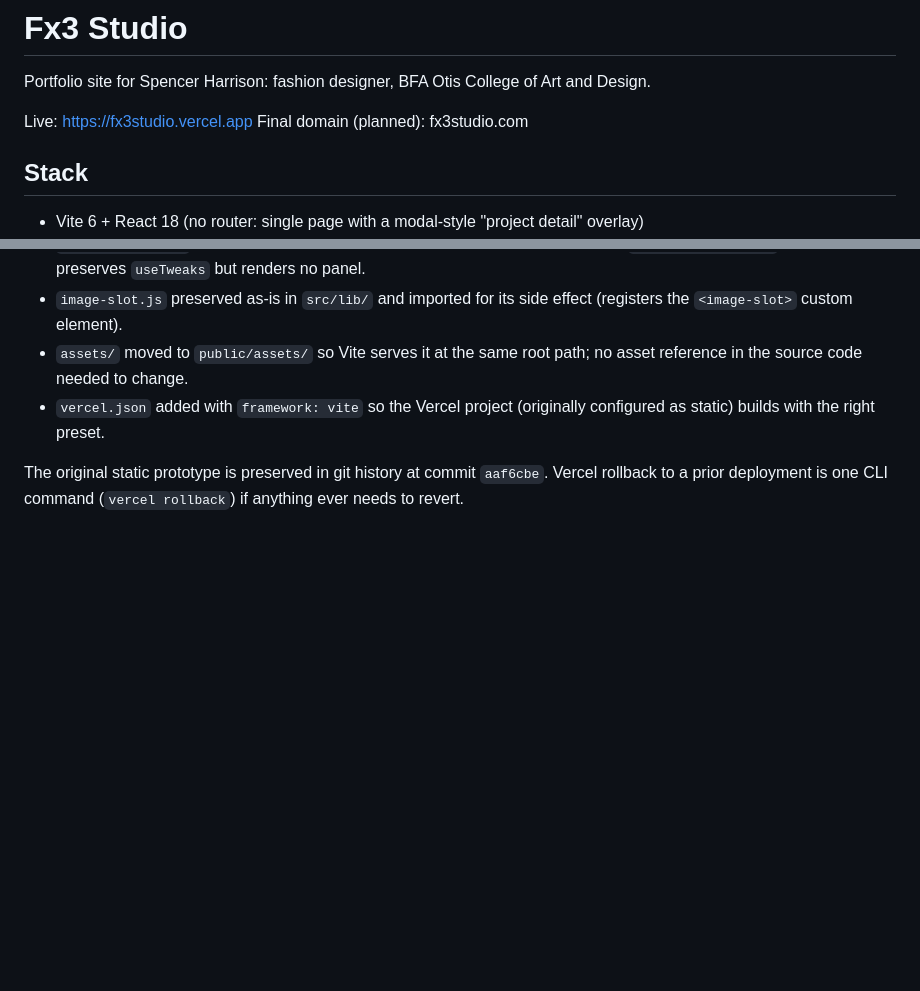
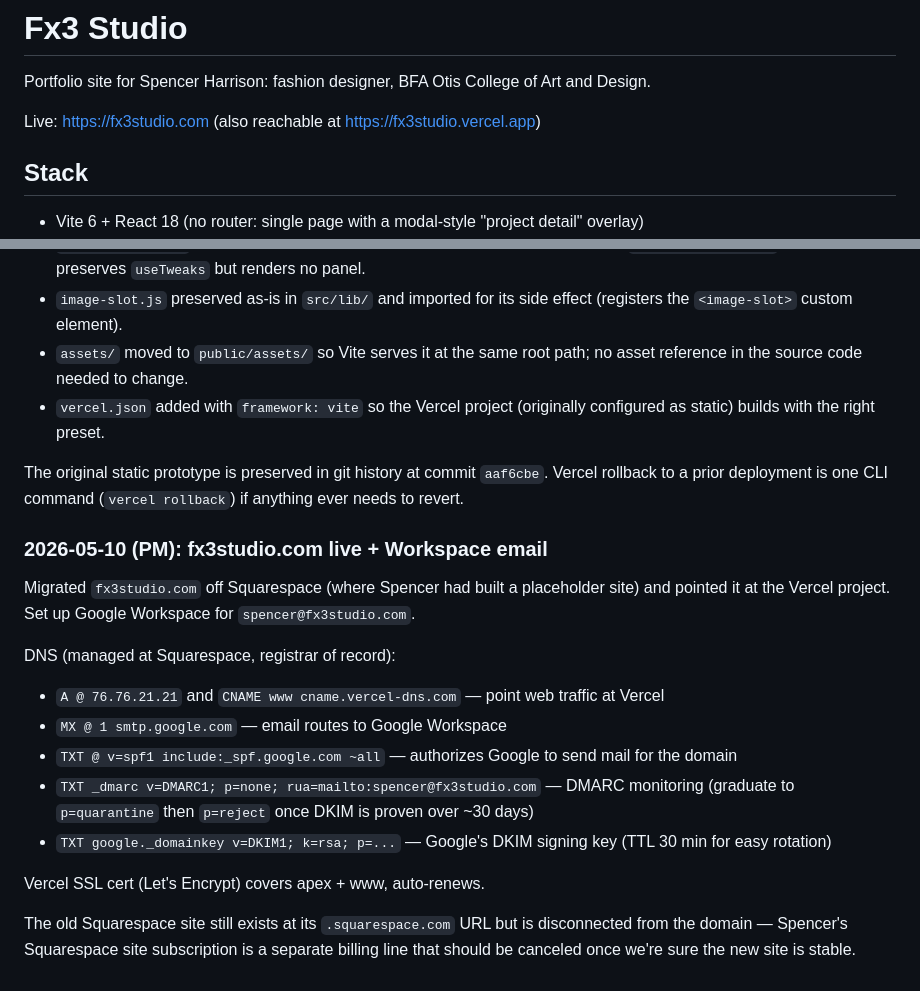
Before and after one commit to n0tmuch/fx3studio, a Markdown page: README.md, 2 parts joined by grey strips. GitHub-like rendering; blank space fills up the shorter version.

Commit message:
Document fx3studio.com cutover and Workspace email setup
Co-Authored-By: Claude Opus 4.7 (1M context) <noreply@anthropic.com>

```diff
--- a/README.md
+++ b/README.md
@@ -2,8 +2,7 @@
 
 Portfolio site for Spencer Harrison: fashion designer, BFA Otis College of Art and Design.
 
-Live: https://fx3studio.vercel.app
-Final domain (planned): fx3studio.com
+Live: https://fx3studio.com (also reachable at https://fx3studio.vercel.app)
 
 ## Stack
 
@@ -75,3 +74,18 @@ Conversion mechanics:
 - `vercel.json` added with `framework: vite` so the Vercel project (originally configured as static) builds with the right preset.
 
 The original static prototype is preserved in git history at commit `aaf6cbe`. Vercel rollback to a prior deployment is one CLI command (`vercel rollback`) if anything ever needs to revert.
+
+### 2026-05-10 (PM): fx3studio.com live + Workspace email
+
+Migrated `fx3studio.com` off Squarespace (where Spencer had built a placeholder site) and pointed it at the Vercel project. Set up Google Workspace for `spencer@fx3studio.com`.
+
+DNS (managed at Squarespace, registrar of record):
+- `A @ 76.76.21.21` and `CNAME www cname.vercel-dns.com` — point web traffic at Vercel
+- `MX @ 1 smtp.google.com` — email routes to Google Workspace
+- `TXT @ v=spf1 include:_spf.google.com ~all` — authorizes Google to send mail for the domain
+- `TXT _dmarc v=DMARC1; p=none; rua=mailto:spencer@fx3studio.com` — DMARC monitoring (graduate to `p=quarantine` then `p=reject` once DKIM is proven over ~30 days)
+- `TXT google._domainkey v=DKIM1; k=rsa; p=...` — Google's DKIM signing key (TTL 30 min for easy rotation)
+
+Vercel SSL cert (Let's Encrypt) covers apex + www, auto-renews.
+
+The old Squarespace site still exists at its `.squarespace.com` URL but is disconnected from the domain — Spencer's Squarespace site subscription is a separate billing line that should be canceled once we're sure the new site is stable.
```
